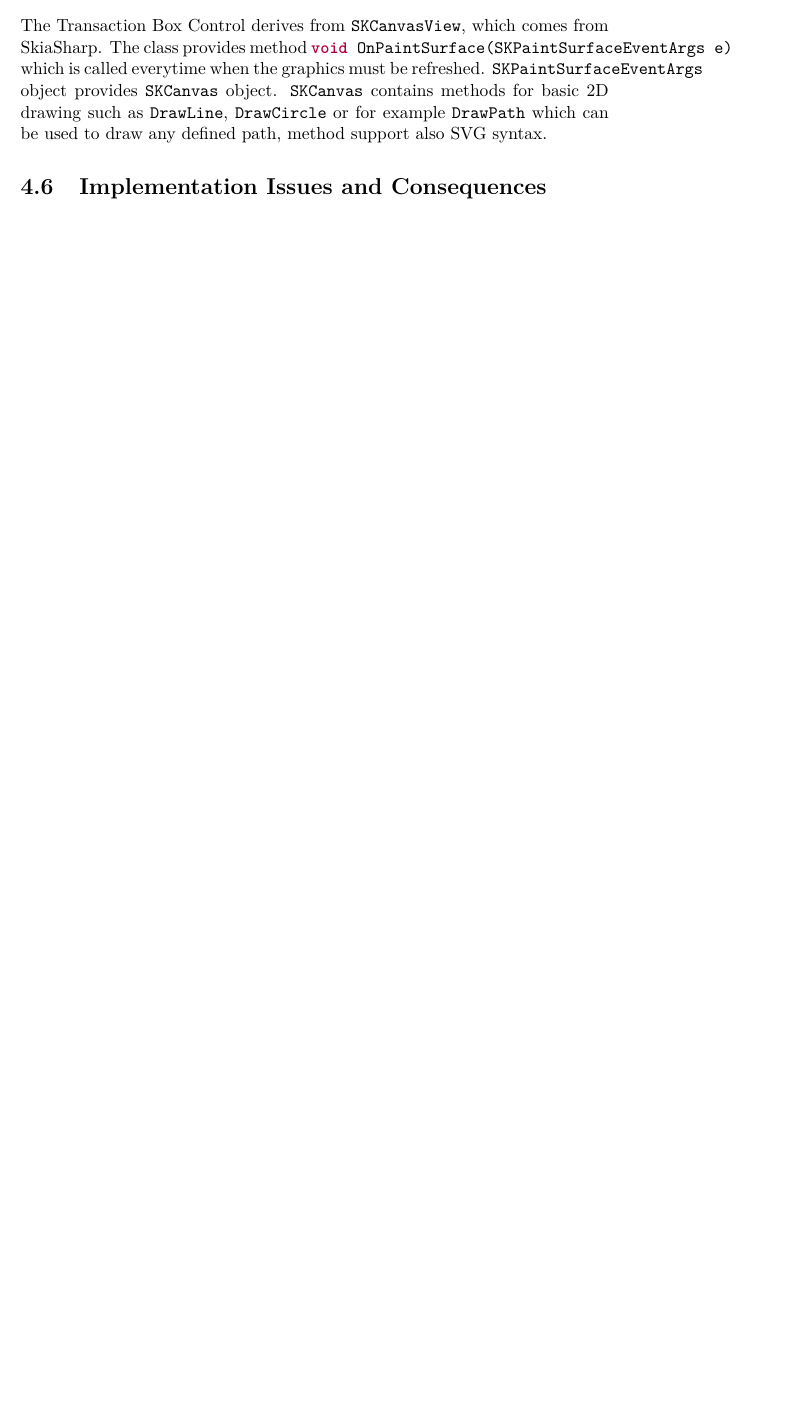
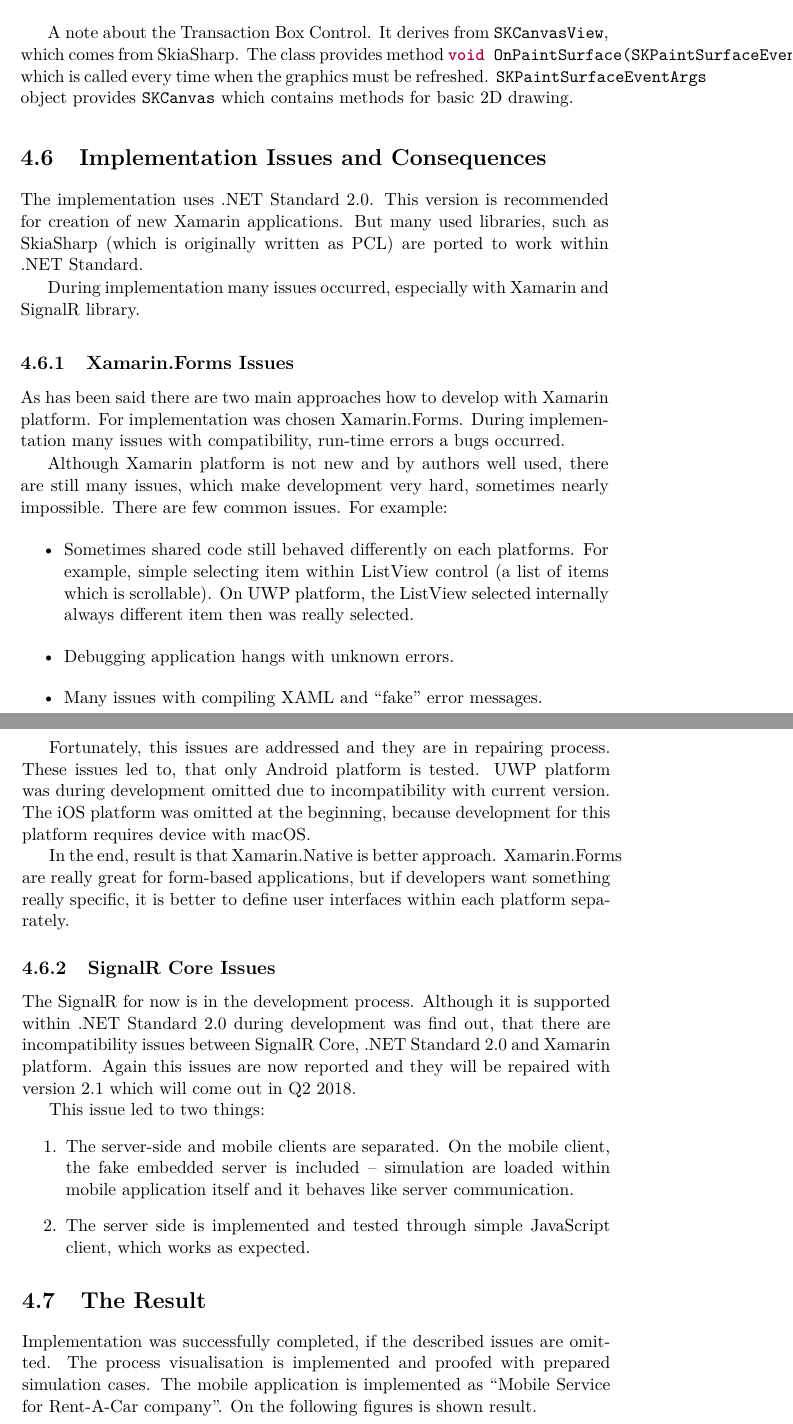
Before and after one commit to petrnymsa/bachelor-thesis-text, a LaTeX thesis (main.tex, which reads chapters/04-proof-of-concept.tex): part of page 61 of 71 before the commit and two parts of pages 61 and 62 of 73 after it, the two joined at a grey line, cut so that both start at the same text, the shorter picture padded with empty space. Compiled offline with pdfLaTeX.

Commit message:
chapter 4

```diff
--- a/chapters/04-proof-of-concept.tex
+++ b/chapters/04-proof-of-concept.tex
@@ -171,5 +171,3 @@ The utility allows to define chunks and events with interactive editor, where us
 </Simulation>
 \end{minted}
 % ---------------------------------------------------------------------------------
-\subsection{Transaction Box Control}
-The Transaction Box Control derives from \mintinline{C}{SKCanvasView}, which comes from SkiaSharp. The class provides method \mintinline{C}{void OnPaintSurface(SKPaintSurfaceEventArgs e)} which is called everytime when the graphics must be refreshed. \mintinline{C}{SKPaintSurfaceEventArgs} object provides \mintinline{C}{SKCanvas} object. \mintinline{C}{SKCanvas} contains methods for basic 2D drawing such as \mintinline{C}{DrawLine}, \mintinline{C}{DrawCircle} or for example \mintinline{C}{DrawPath} which can be used to draw any defined path, method support also SVG syntax.
@@ -176,2 +179,35 @@ The Transaction Box Control derives from \mintinline{C}{SKCanvasView}, which com
+\item Created controls are inserted to \mintinline{C}{RelativeLayout} control. This control allows to place controls relatively to another.
+\end{enumerate}
+
+A note about the Transaction Box Control. It derives from \mintinline{C}{SKCanvasView}, which comes from SkiaSharp. The class provides method \mintinline{C}{void OnPaintSurface(SKPaintSurfaceEventArgs e)} which is called every time when the graphics must be refreshed. \mintinline{C}{SKPaintSurfaceEventArgs} object provides \mintinline{C}{SKCanvas} which contains methods for basic 2D drawing.
 % ---------------------------------------------------------------------------------
 \section{Implementation Issues and Consequences}
+The implementation uses .NET Standard 2.0. This version is recommended for creation of new Xamarin applications. But many used libraries, such as SkiaSharp (which is originally written as PCL) are ported to work within .NET Standard.
+
+During implementation many issues occurred, especially with Xamarin and SignalR library.
+
+\subsection{Xamarin.Forms Issues}
+As has been said there are two main approaches how to develop with Xamarin platform. For implementation was chosen Xamarin.Forms. During implementation many issues with compatibility, run-time errors a bugs occurred.
+
+Although Xamarin platform is not new and by authors well used, there are still many issues, which make development very hard, sometimes nearly impossible. There are few common issues. For example:
+\begin{itemize}
+\item Sometimes shared code still behaved differently on each platforms. For example, simple selecting item within ListView control (a list of items which is scrollable). On UWP platform, the ListView selected internally always different item then was really selected.
+\item Debugging application hangs with unknown errors.
+\item Many issues with compiling XAML and ``fake'' error messages.
+\end{itemize}
+
+Fortunately, this issues are addressed and they are in repairing process. These issues led to, that only Android platform is tested. UWP platform was during development omitted due to incompatibility with current version. The iOS platform was omitted at the beginning, because development for this platform requires device with macOS.
+
+In the end, result is that Xamarin.Native is better approach. Xamarin.Forms are really great for form-based applications, but if developers want something really specific, it is better to define user interfaces within each platform separately.
+
+\subsection{SignalR Core Issues}
+The SignalR for now is in the development process. Although it is supported within .NET Standard 2.0 during development was find out, that there are incompatibility issues between SignalR Core, .NET Standard 2.0 and Xamarin platform. Again this issues are now reported and they will be repaired with version 2.1 which will come out in Q2 2018.
+
+This issue led to two things:
+\begin{enumerate}
+\item The server-side and mobile clients are separated. On the mobile client, the fake embedded server is included -- simulation are loaded within mobile application itself and it behaves like server communication.
+\item The server side is implemented and tested through simple JavaScript client, which works as expected.
+\end{enumerate}
+
+\section{The Result}
+Implementation was successfully completed, if the described issues are omitted. The process visualisation is implemented and proofed with prepared simulation cases. The mobile application is implemented as ``Mobile Service for Rent-A-Car  company''. On the following figures is shown result.
```
Also changed, not shown: img/app-dashboard.png, img/app-menu.png, img/app-process-list.png, img/app-process-progress.png, chapters/04-proof-of-concept.tex (39 more changed lines).
